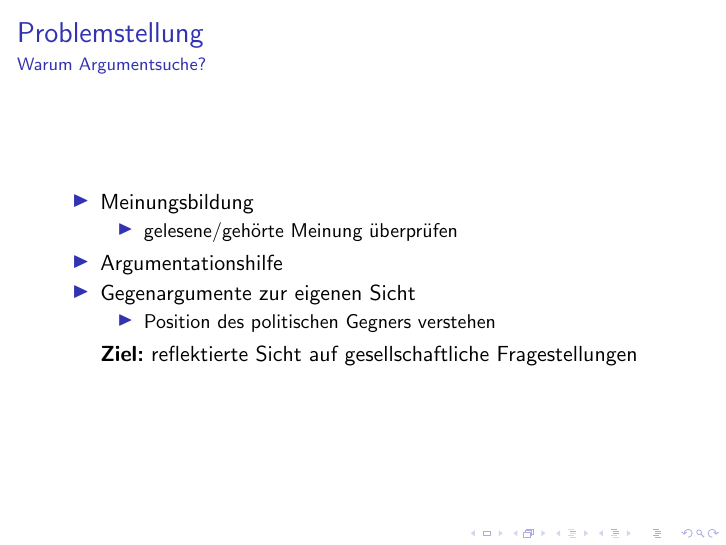
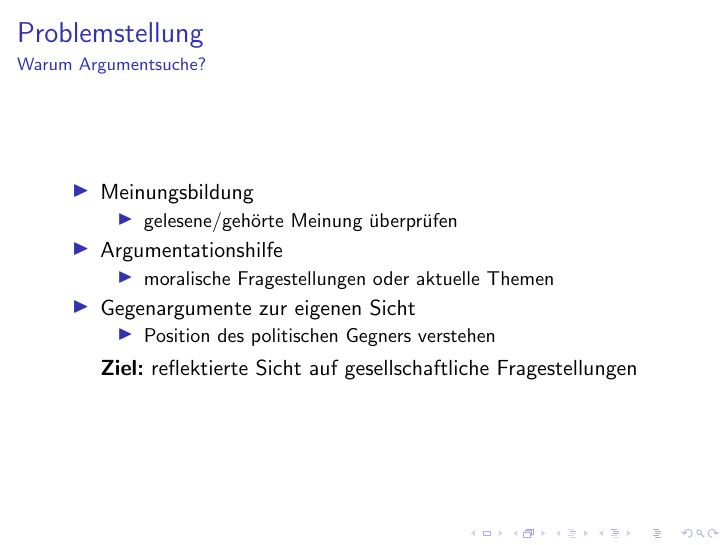
Before and after one commit to nick7he/Greifswald-ArgSearch-TeX, LaTeX slides (akademie_argsearch.tex): page 8 of 60 before the commit and page 9 of 61 after it. Compiled offline with pdfLaTeX.

Commit message:
usecases-Ergänzung

```diff
--- a/akademie_argsearch.tex
+++ b/akademie_argsearch.tex
@@ -33,6 +33,9 @@
 				\item gelesene/gehörte Meinung überprüfen
 			\end{itemize}
 			\item Argumentationshilfe
+			\begin{itemize}
+				\item moralische Fragestellungen oder aktuelle Themen
+			\end{itemize}
 			\item Gegenargumente zur eigenen Sicht
 			\begin{itemize}
 				\item Position des politischen Gegners verstehen
```
